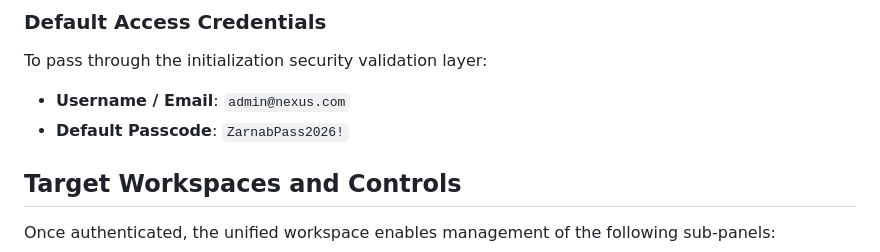
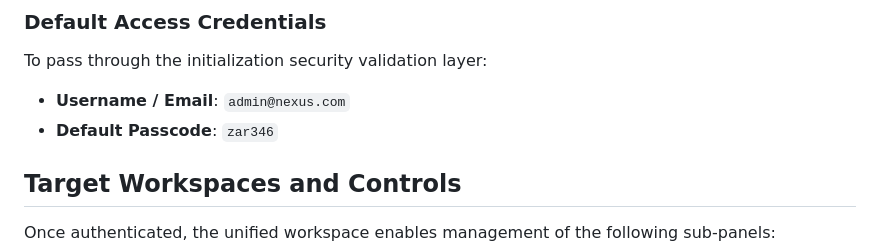
Before and after one commit to zarnab-dev/Universal-CRM, a Markdown page: README.md, the part around the change. Drawn GitHub-style.

```diff
--- a/README.md
+++ b/README.md
@@ -26,7 +26,7 @@ An operational enterprise Customer Relationship Management (CRM) command matrix
 
 To pass through the initialization security validation layer:
 * **Username / Email**: `admin@nexus.com`
-* **Default Passcode**: `ZarnabPass2026!`
+* **Default Passcode**: `zar346`
 
 ## Target Workspaces and Controls
 
```
